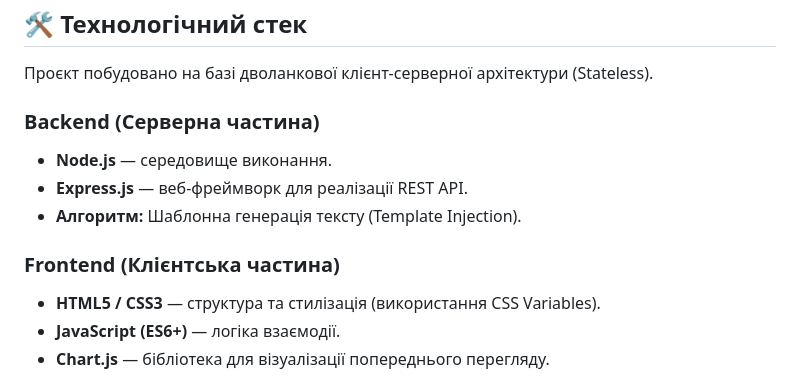
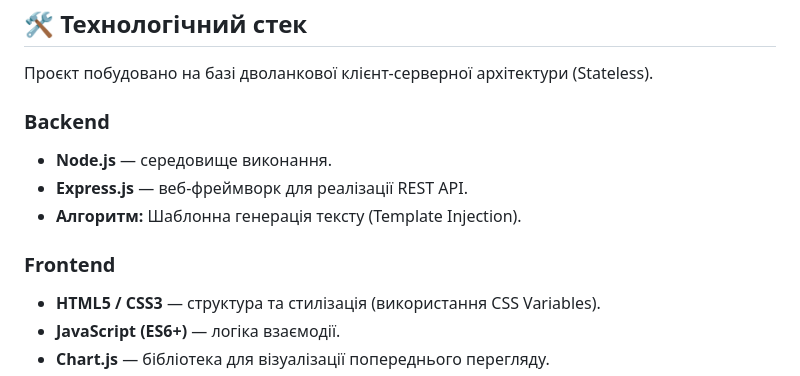
Before and after one commit to sobtsova/PGF-Editor, a Markdown page: README.md, the part around the change. GitHub-like rendering.

```diff
--- a/README.md
+++ b/README.md
@@ -33,12 +33,12 @@
 
 Проєкт побудовано на базі дволанкової клієнт-серверної архітектури (Stateless).
 
-### Backend (Серверна частина)
+### Backend
 * **Node.js** — середовище виконання.
 * **Express.js** — веб-фреймворк для реалізації REST API.
 * **Алгоритм:** Шаблонна генерація тексту (Template Injection).
 
-### Frontend (Клієнтська частина)
+### Frontend
 * **HTML5 / CSS3** — структура та стилізація (використання CSS Variables).
 * **JavaScript (ES6+)** — логіка взаємодії.
 * **Chart.js** — бібліотека для візуалізації попереднього перегляду.
```
